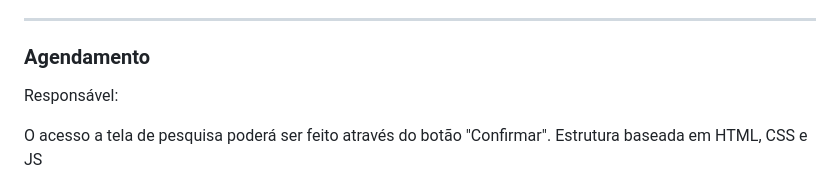
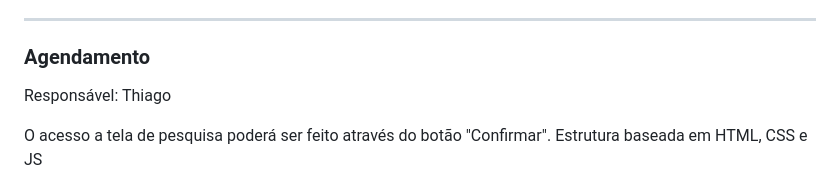
Before and after one commit to ICEI-PUC-Minas-PMV-ADS/pmv-ads-2024-e1-proj-web-t15-vetease, a Markdown page: docs/06-Programação de Funcionalidades.md, the part around the change. Drawn GitHub-style.

```diff
--- a/docs/06-Programação de Funcionalidades.md
+++ b/docs/06-Programação de Funcionalidades.md
@@ -195,7 +195,7 @@ Acesse a tela de meus agendamentos e depois que for repassado a prescrição e t
 
 ### Agendamento
 
-Responsável:
+Responsável: Thiago
 
 O acesso a tela de pesquisa poderá ser feito através do botão "Confirmar". Estrutura baseada em HTML, CSS e JS
 
```
